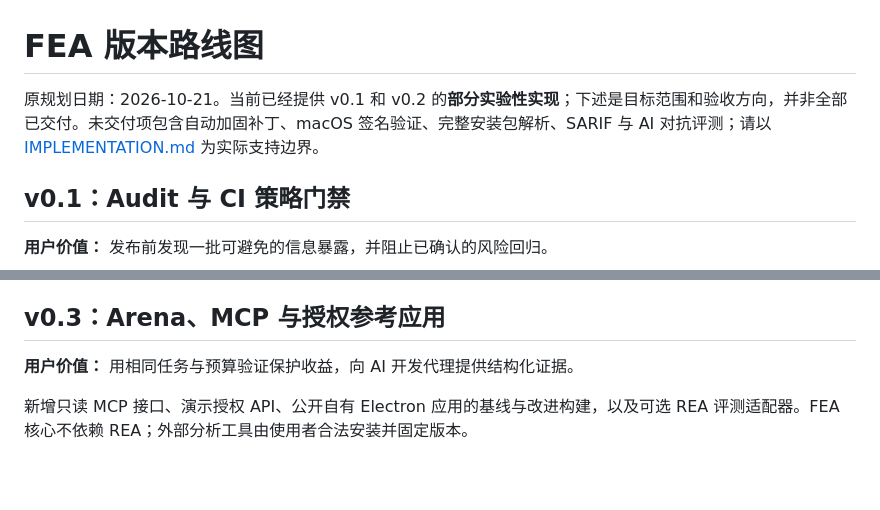
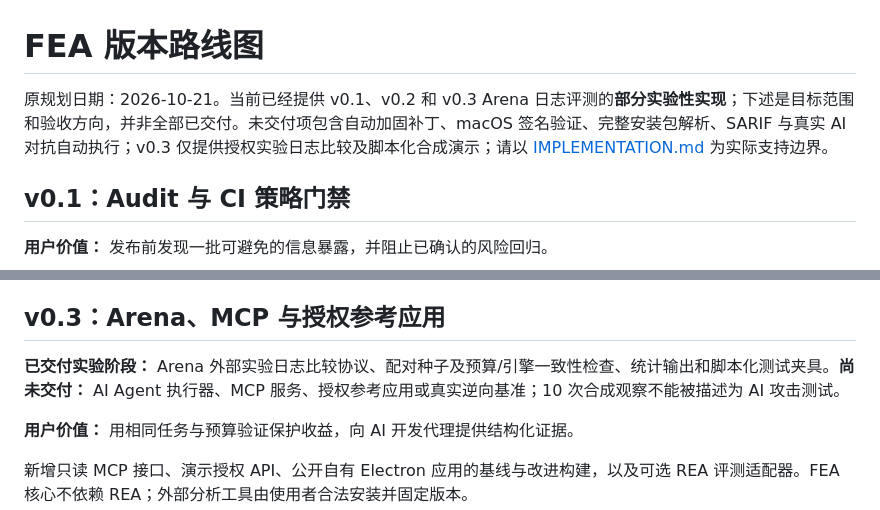
Before and after one commit to MarsBaseX1/forward-engineer-anything, a Markdown page: docs/ROADMAP.md, 2 parts joined by grey strips. GitHub-like rendering; blank space fills up the shorter version.

Commit message:
docs/feat: align v0.3 capability boundaries and version

```diff
--- a/docs/ROADMAP.md
+++ b/docs/ROADMAP.md
@@ -1,6 +1,6 @@
 # FEA 版本路线图
 
-原规划日期：2026-10-21。当前已经提供 v0.1 和 v0.2 的**部分实验性实现**；下述是目标范围和验收方向，并非全部已交付。未交付项包含自动加固补丁、macOS 签名验证、完整安装包解析、SARIF 与 AI 对抗评测；请以 [IMPLEMENTATION.md](../IMPLEMENTATION.md) 为实际支持边界。
+原规划日期：2026-10-21。当前已经提供 v0.1、v0.2 和 v0.3 Arena 日志评测的**部分实验性实现**；下述是目标范围和验收方向，并非全部已交付。未交付项包含自动加固补丁、macOS 签名验证、完整安装包解析、SARIF 与真实 AI 对抗自动执行；v0.3 仅提供授权实验日志比较及脚本化合成演示；请以 [IMPLEMENTATION.md](../IMPLEMENTATION.md) 为实际支持边界。
 
 ## v0.1：Audit 与 CI 策略门禁
 
@@ -45,6 +45,8 @@ Windows 使用可信平台工具验证 Authenticode；macOS 在 macOS 主机验
 
 ## v0.3：Arena、MCP 与授权参考应用
 
+**已交付实验阶段：** Arena 外部实验日志比较协议、配对种子及预算/引擎一致性检查、统计输出和脚本化测试夹具。**尚未交付：** AI Agent 执行器、MCP 服务、授权参考应用或真实逆向基准；10 次合成观察不能被描述为 AI 攻击测试。
+
 **用户价值：** 用相同任务与预算验证保护收益，向 AI 开发代理提供结构化证据。
 
 新增只读 MCP 接口、演示授权 API、公开自有 Electron 应用的基线与改进构建，以及可选 REA 评测适配器。FEA 核心不依赖 REA；外部分析工具由使用者合法安装并固定版本。
```
